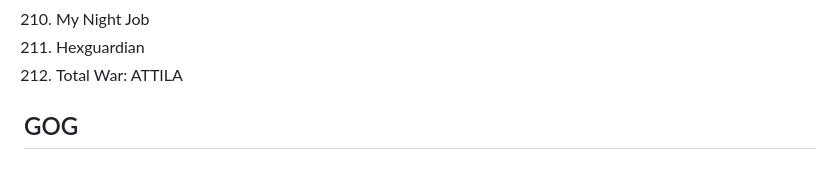
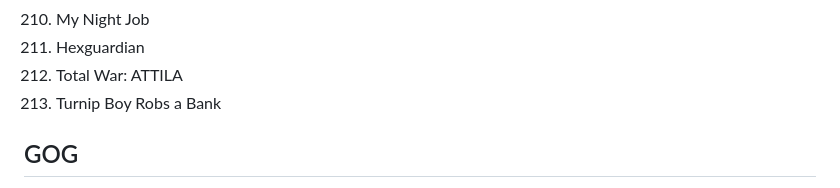
Before and after one commit to andmorgue/other, a Markdown page: games.md, the part around the change. Drawn GitHub-style.

```diff
--- a/games.md
+++ b/games.md
@@ -360,6 +360,7 @@
 210. My Night Job
 211. Hexguardian
 212. Total War: ATTILA
+213. Turnip Boy Robs a Bank
 
 ## GOG
 
```
